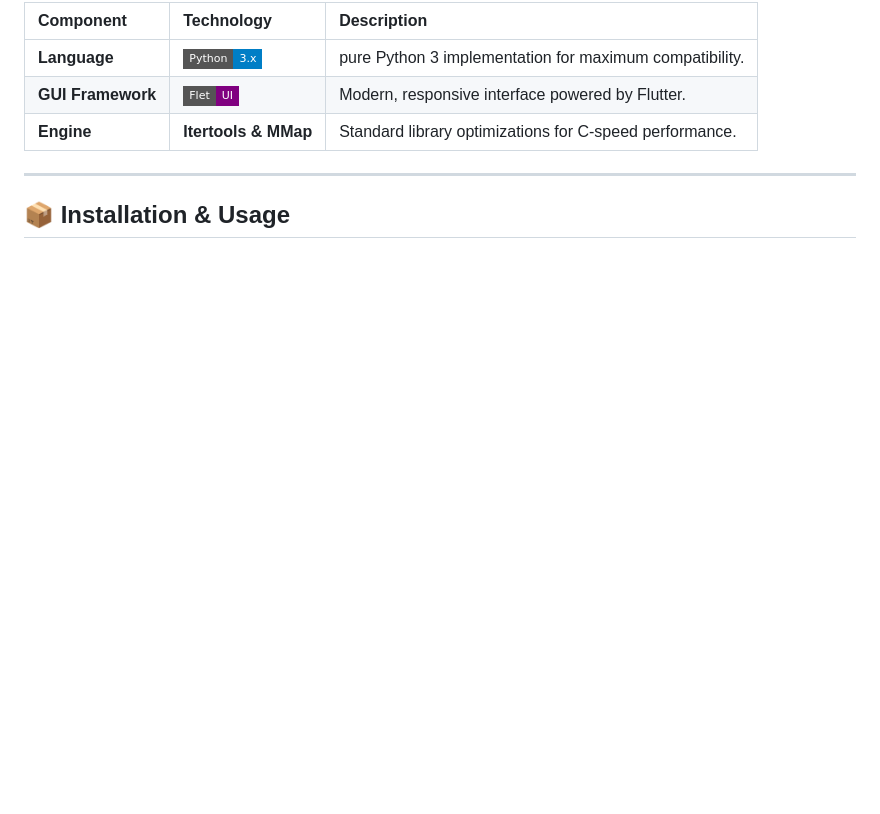
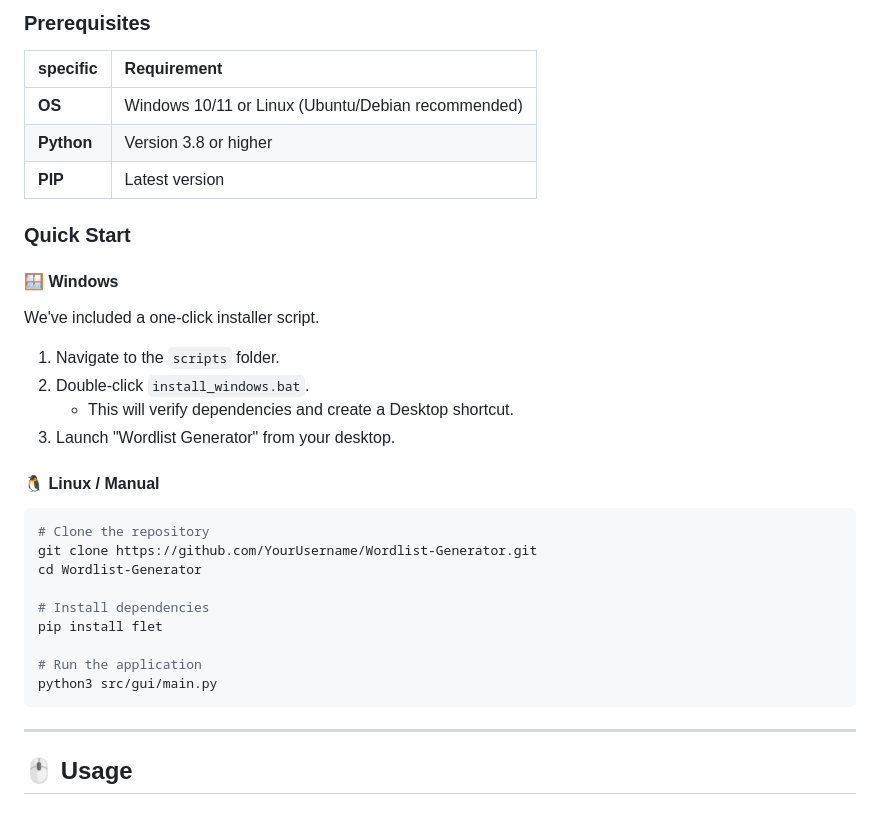
Before and after one commit to Muhib-Mehdi/Wordlist-Generator, a Markdown page: README.md, the part around the change printed below. Drawn GitHub-style; badges without logos; blank space fills up the shorter version.

````diff
--- a/README.md
+++ b/README.md
@@ -33,11 +77,35 @@ Professional-grade utilities built right in.
 
-| Component | Technology | Description |
-| :--- | :--- | :--- |
-| **Language** | ![Python](https://img.shields.io/badge/Python-3.x-blue?style=flat-square&logo=python&logoColor=white) | pure Python 3 implementation for maximum compatibility. |
-| **GUI Framework** | ![Flet](https://img.shields.io/badge/Flet-UI-purple?style=flat-square&logo=flutter&logoColor=white) | Modern, responsive interface powered by Flutter. |
-| **Engine** | **Itertools & MMap** | Standard library optimizations for C-speed performance. |
+### Prerequisites
+
+| specific | Requirement |
+| :--- | :--- |
+| **OS** | Windows 10/11 or Linux (Ubuntu/Debian recommended) |
+| **Python** | Version 3.8 or higher |
+| **PIP** | Latest version |
+
+### Quick Start
+
+#### 🪟 Windows
+We've included a one-click installer script.
+1.  Navigate to the `scripts` folder.
+2.  Double-click `install_windows.bat`.
+    *   This will verify dependencies and create a Desktop shortcut.
+3.  Launch "Wordlist Generator" from your desktop.
+
+#### 🐧 Linux / Manual
+```bash
+# Clone the repository
+git clone https://github.com/YourUsername/Wordlist-Generator.git
+cd Wordlist-Generator
+
+# Install dependencies
+pip install flet
+
+# Run the application
+python3 src/gui/main.py
+```
 
 ---
 
-## 📦 Installation & Usage
+## 🖱️ Usage
 
````
Also changed, not shown: other parts of README.md (+150 -33 lines), screenshots/advanced_utils.png (added), screenshots/custom_char.png (added), screenshots/pattern_gen.png (added), screenshots/profiler.png (added), 1 other file.
